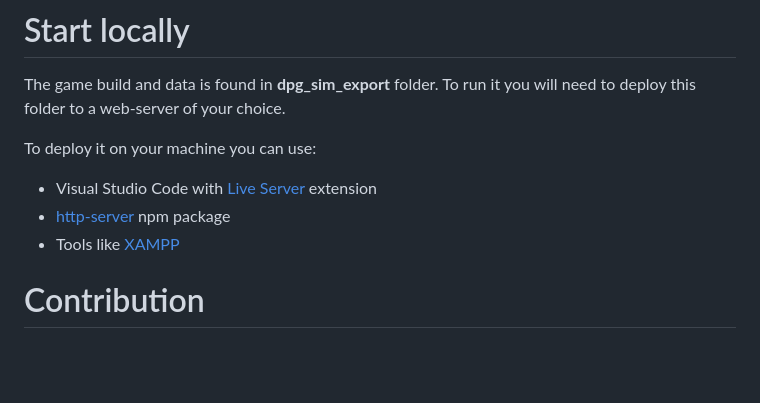
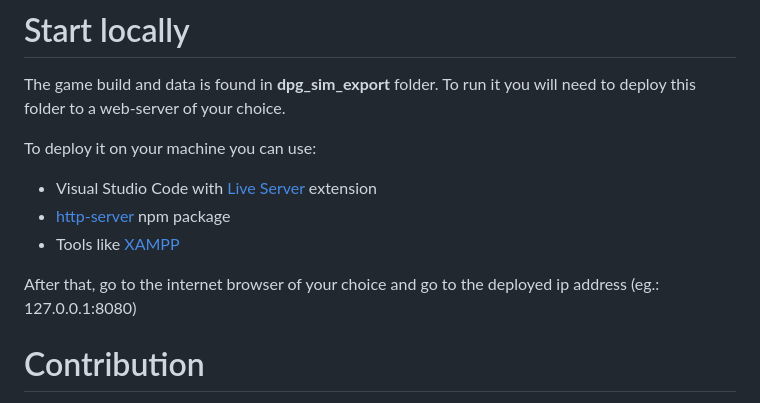
Before and after one commit to Kazakh-British-Technical-University/dpgsim, a Markdown page: README.md, the part around the change. Drawn GitHub-style; blank space fills up the shorter version.

```diff
--- a/README.md
+++ b/README.md
@@ -12,6 +12,8 @@ To deploy it on your machine you can use:
 * Visual Studio Code with [Live Server](https://marketplace.visualstudio.com/items?itemName=ritwickdey.LiveServer) extension
 * [http-server](https://www.npmjs.com/package/http-server) npm package
 * Tools like [XAMPP](https://www.apachefriends.org/)
+
+After that, go to the internet browser of your choice and go to the deployed ip address (eg.: 127.0.0.1:8080)
 
 # Contribution
 DPG Simulator itself is designed as a DPG. You can contribute by fixing bugs and addressing issues, adding localizations for other languages, and adding custom scenarios (comming soon).
```
